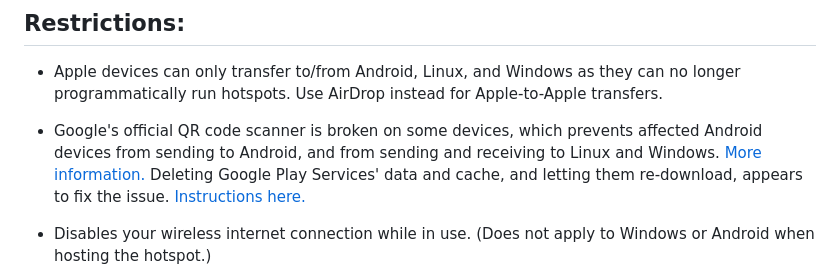
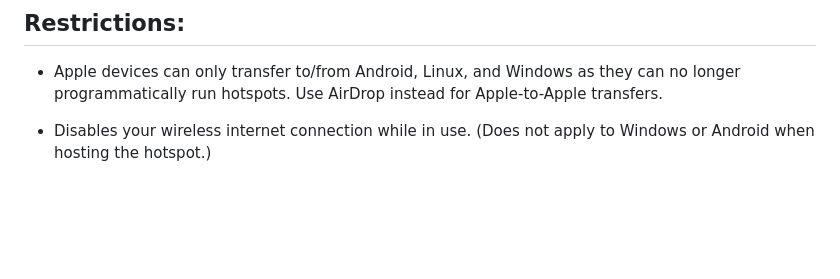
Before and after one commit to spieglt/FlyingCarpet, a Markdown page: README.md, the part around the change. Rendered like a GitHub page; blank space fills up the shorter version.

```diff
--- a/README.md
+++ b/README.md
@@ -40,8 +40,6 @@ Don't have a flash drive? Don't have access to a wireless network? Need to move
 
 + Apple devices can only transfer to/from Android, Linux, and Windows as they can no longer programmatically run hotspots. Use AirDrop instead for Apple-to-Apple transfers.
 
-+ Google's official QR code scanner is broken on some devices, which prevents affected Android devices from sending to Android, and from sending and receiving to Linux and Windows. [More information.](https://issuetracker.google.com/issues/261579118) Deleting Google Play Services' data and cache, and letting them re-download, appears to fix the issue. [Instructions here.](https://support.google.com/googleplay/answer/9037938)
-
 + Disables your wireless internet connection while in use. (Does not apply to Windows or Android when hosting the hotspot.)
 
 + macOS sometimes switches back to a wireless network with internet connectivity during particularly long transfers. I haven't been able to replicate this reliably and am not sure if a fix is possible. Please file an issue if you experience this.
```
